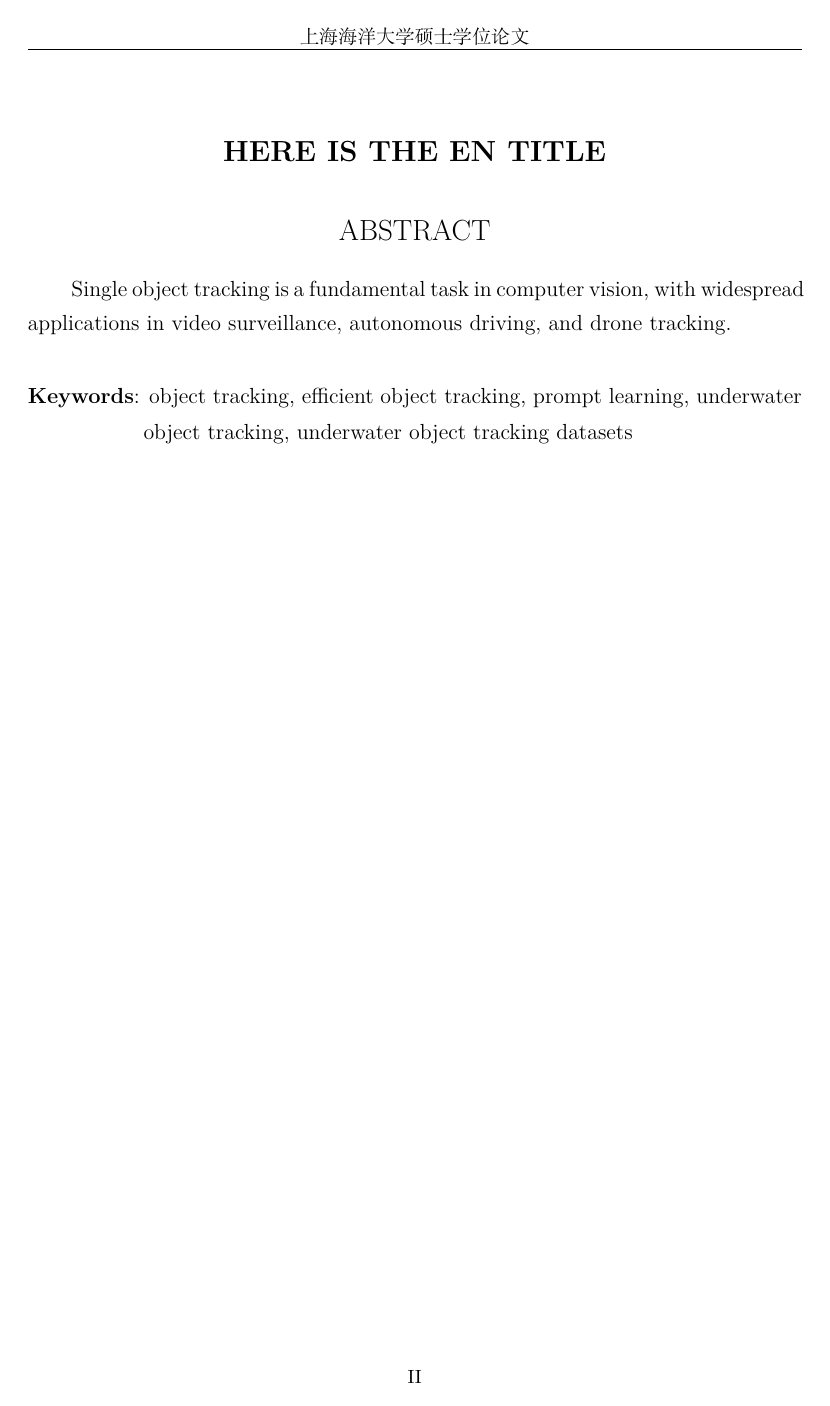
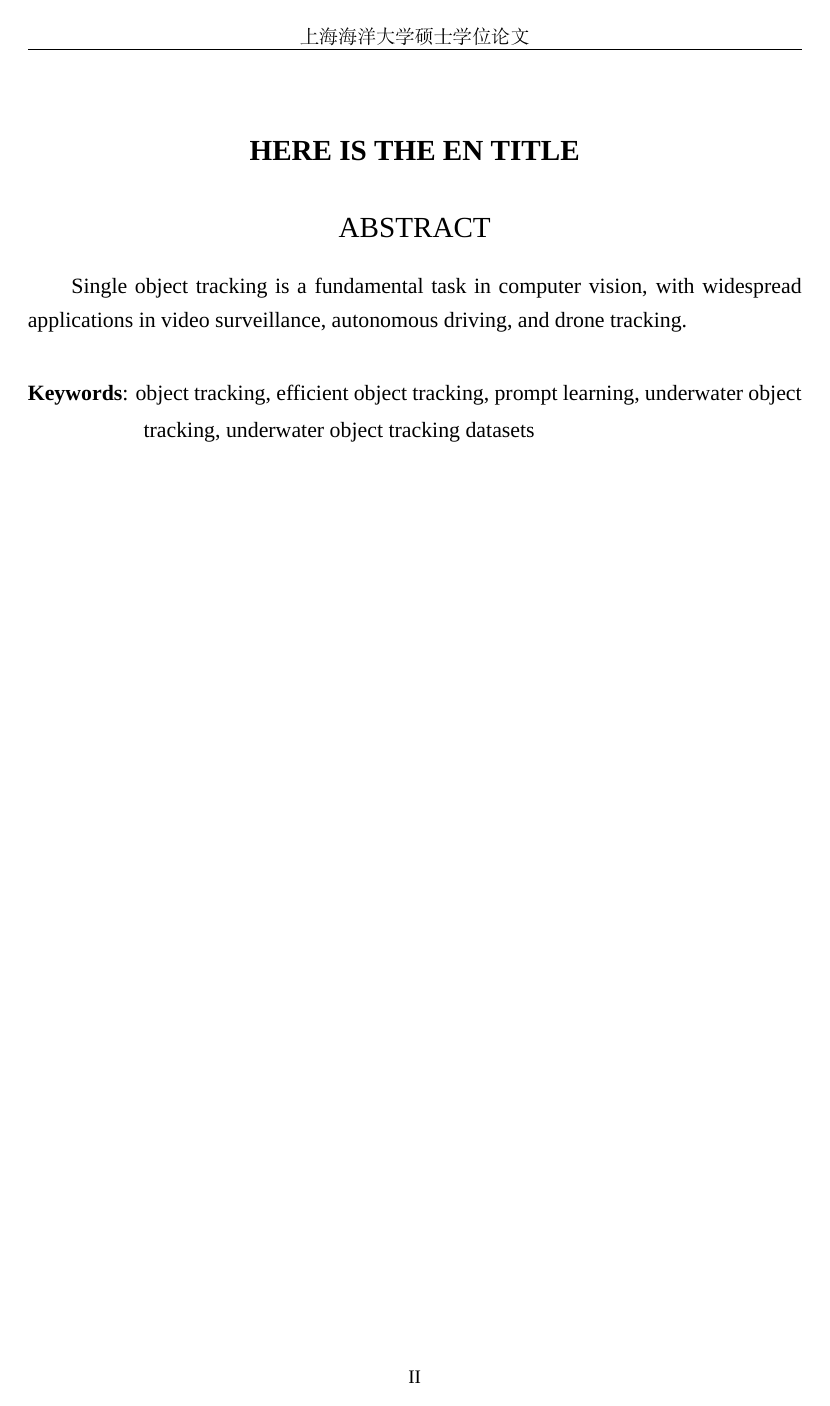
Before and after one commit to faicaiwawa/shou_thesis_template, a LaTeX thesis (main.tex, which reads shouthesis.cls): page 3 of 12. Compiled offline with XeLaTeX; a missing font is replaced by an installed copy or a similar font.

Commit message:
Fix the issue with the 'abstract[*]' environment command and the display problem of the 'Times New Roman' font.

```diff
--- a/main.tex
+++ b/main.tex
@@ -16,6 +16,8 @@
 \usepackage{booktabs}       % 表格，横的粗线；\specialrule{1pt}{0pt}{0pt}
 \usepackage{longtable}      %支持跨页的表格。
 \usepackage[justification=centering]{caption}
+% =================================
+\setmainfont{Times New Roman} % 设置英文字体为Times New Roman
 % =================================
 \setcitestyle{super} %角标格式右上
 % =================================
--- a/shouthesis.cls
+++ b/shouthesis.cls
@@ -460,7 +460,11 @@
 % 中文摘要环境
 % ============================
 \newenvironment{abstract}{
-
+    % =================================
+    % 修复摘要部分页眉页脚
+    \thispagestyle{plain}
+    \pagestyle{plain}
+    % =================================
     \chapter*{\centering\heiti\zihao{3}\selectfont{}这里是中文标题}
 \vspace{1em}
     {\centering\heiti\zihao{3}\selectfont{}摘~~~~要\par}
@@ -482,7 +486,11 @@
 % ============================
 \newenvironment{abstract*}{
     %\chapter*{\centering\rmfamily\bfseries\zihao{3}\selectfont ABSTRACT}%
-
+    % =================================
+    % 修复摘要部分页眉页脚
+    \thispagestyle{plain}
+    \pagestyle{plain}
+    % =================================
     \chapter*{\centering\heiti\zihao{3}\selectfont{}\textbf{HERE IS THE EN TITLE}}
 \vspace{1em}
     {\centering\heiti\zihao{3}\selectfont{}ABSTRACT\par}
```
